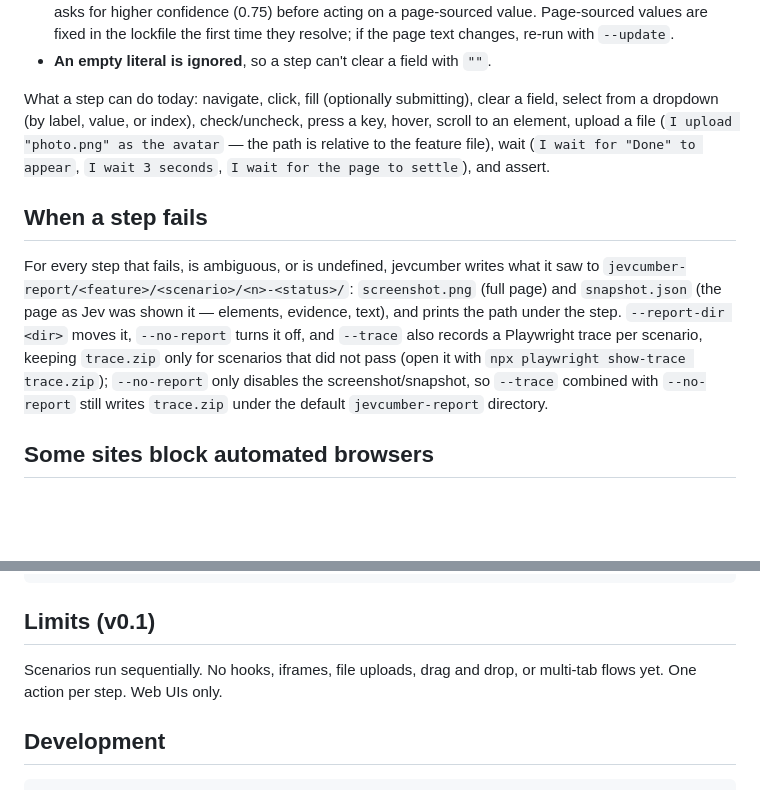
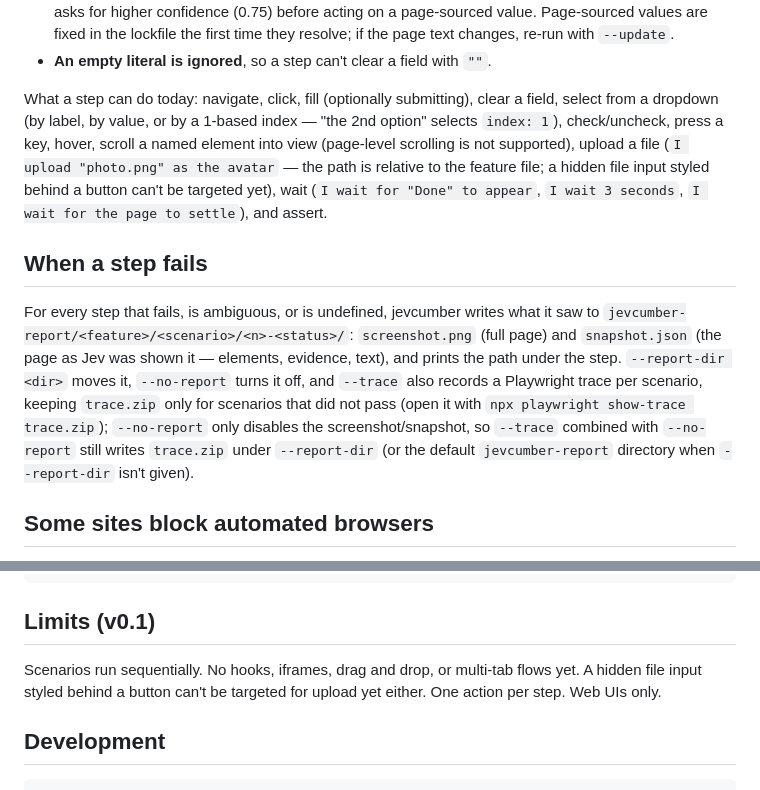
Before and after one commit to RubyBrewsday/jevcumber, a Markdown page: README.md, 2 parts joined by grey strips. Drawn GitHub-style; blank space fills up the shorter version.

Commit message:
docs: reflect Milestone B's select-by-index, upload, and --report-dir/--trace behavior
- README: select-by-index is 1-based, scroll only targets a named
  element, a hidden file input behind a button can't be targeted yet,
  and --report-dir applies to traces even with --no-report.
- design doc: CLI section gains --report-dir/--no-report/--trace, and
  file uploads move out of the "out of scope" list with a pointer to
  the v0.2 milestones doc (M6, M8).

Co-Authored-By: Claude Fable 5.1 <noreply@anthropic.com>

```diff
--- a/README.md
+++ b/README.md
@@ -167,9 +167,11 @@ done by the official `@cucumber/gherkin`.
 - **An empty literal is ignored**, so a step can't clear a field with `""`.
 
 What a step can do today: navigate, click, fill (optionally submitting), clear a field, select from a
-dropdown (by label, value, or index), check/uncheck, press a key, hover, scroll to an element, upload
-a file (`I upload "photo.png" as the avatar` — the path is relative to the feature file), wait
-(`I wait for "Done" to appear`, `I wait 3 seconds`, `I wait for the page to settle`), and assert.
+dropdown (by label, by value, or by a 1-based index — "the 2nd option" selects `index: 1`),
+check/uncheck, press a key, hover, scroll a named element into view (page-level scrolling is not
+supported), upload a file (`I upload "photo.png" as the avatar` — the path is relative to the feature
+file; a hidden file input styled behind a button can't be targeted yet), wait (`I wait for "Done" to
+appear`, `I wait 3 seconds`, `I wait for the page to settle`), and assert.
 
 ## When a step fails
 
@@ -179,8 +181,8 @@ For every step that fails, is ambiguous, or is undefined, jevcumber writes what
 the step. `--report-dir <dir>` moves it, `--no-report` turns it off, and `--trace` also records a
 Playwright trace per scenario, keeping `trace.zip` only for scenarios that did not pass (open it with
 `npx playwright show-trace trace.zip`); `--no-report` only disables the screenshot/snapshot, so
-`--trace` combined with `--no-report` still writes `trace.zip` under the default `jevcumber-report`
-directory.
+`--trace` combined with `--no-report` still writes `trace.zip` under `--report-dir` (or the default
+`jevcumber-report` directory when `--report-dir` isn't given).
 
 ## Some sites block automated browsers
 
@@ -212,7 +214,8 @@ anywhere.
 
 ## Limits (v0.1)
 
-Scenarios run sequentially. No hooks, iframes, file uploads, drag and drop, or multi-tab flows yet.
+Scenarios run sequentially. No hooks, iframes, drag and drop, or multi-tab flows yet. A hidden file
+input styled behind a button can't be targeted for upload yet either.
 One action per step. Web UIs only.
 
 ## Development
```
Also changed, not shown: 1 other file.
